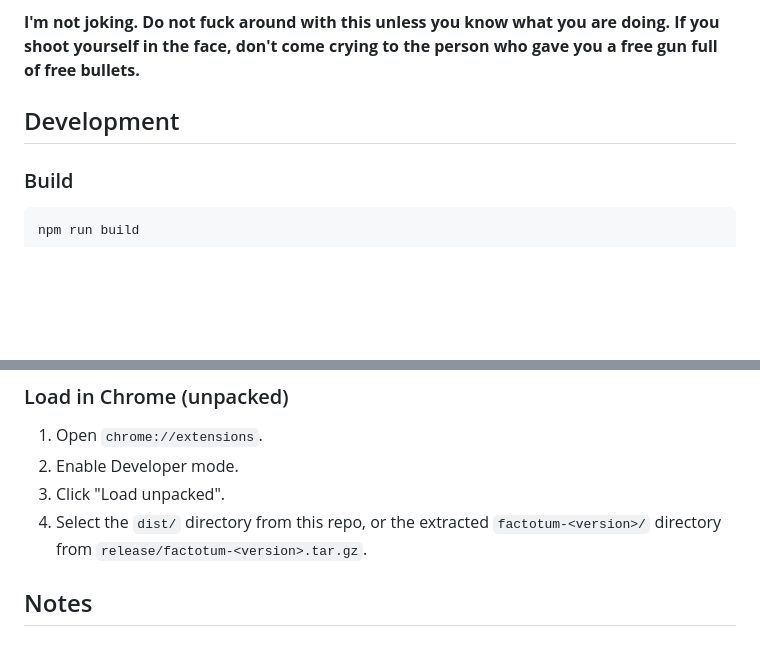
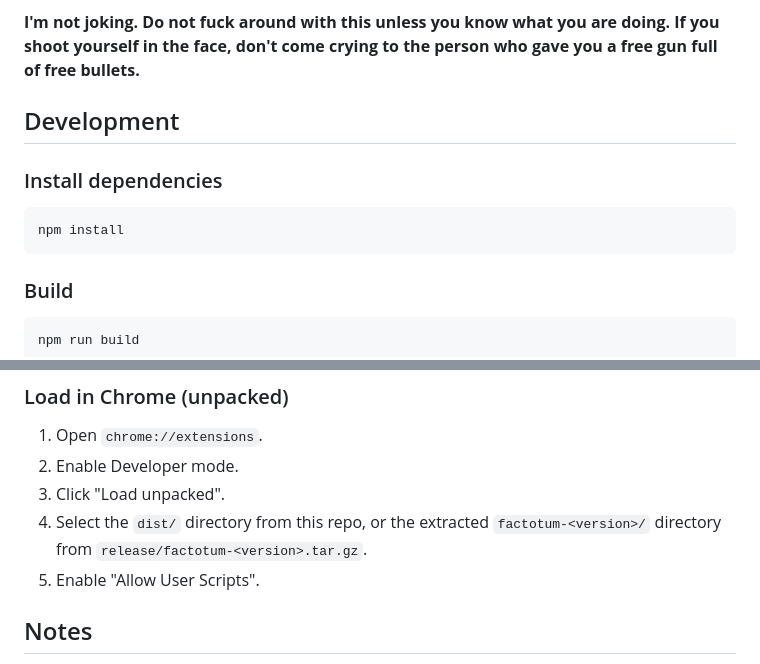
Before and after one commit to paxunix/factotum, a Markdown page: README.md, 2 parts joined by grey strips. GitHub-like rendering; blank space fills up the shorter version.

Commit message:
Add a couple setup needs

````diff
--- a/README.md
+++ b/README.md
@@ -38,6 +38,12 @@ who gave you a free gun full of free bullets.**
 
 ## Development
 
+### Install dependencies
+
+```bash
+npm install
+```
+
 ### Build
 
 ```bash
@@ -61,6 +67,7 @@ root, ready to load in Chrome.
 3. Click "Load unpacked".
 4. Select the `dist/` directory from this repo, or the extracted
    `factotum-<version>/` directory from `release/factotum-<version>.tar.gz`.
+5. Enable "Allow User Scripts".
 
 ## Notes
 
````
